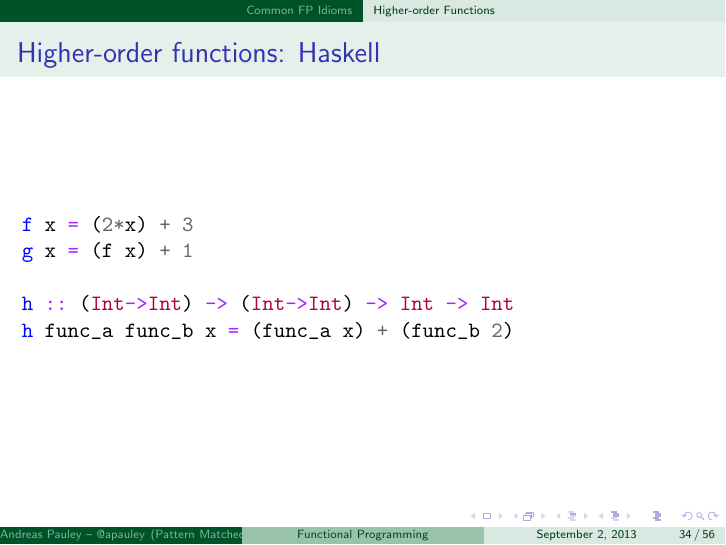
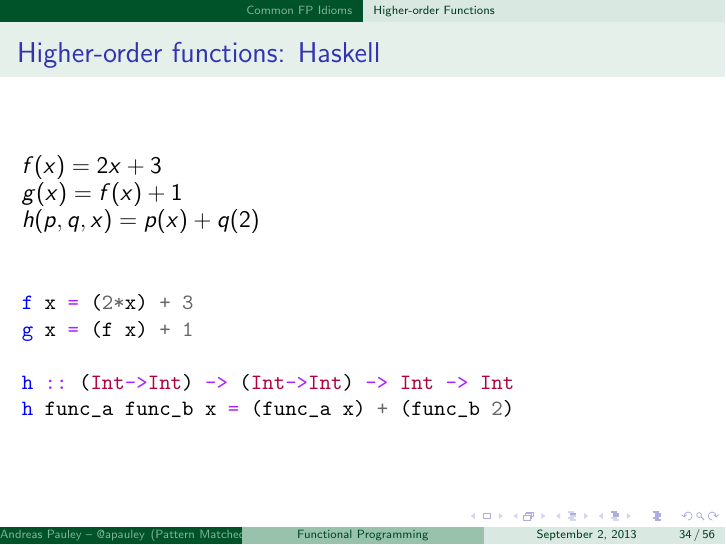
Before and after one commit to apauley/fp_presentation, LaTeX slides (fp_intro.tex): page 51 of 88. Compiled offline with pdfLaTeX.

Commit message:
Include the original math functions as a reminder when displaying the code for these

```diff
--- a/fp_intro.tex
+++ b/fp_intro.tex
@@ -314,3 +321,8 @@ Example use in the interactive interpreter:
+  {\large $f(x) = 2x + 3$}\\
+  {\large $g(x) = f(x) + 1$}\\
+  {\large $h(p, q, x) = p(x) + q(2)$}\\
+
+  \vskip5mm
 
   \inputminted[lastline=5]{haskell}{code/higher_order.hs}
 
```
Also changed, not shown: fp_intro.tex (7 more changed lines).
